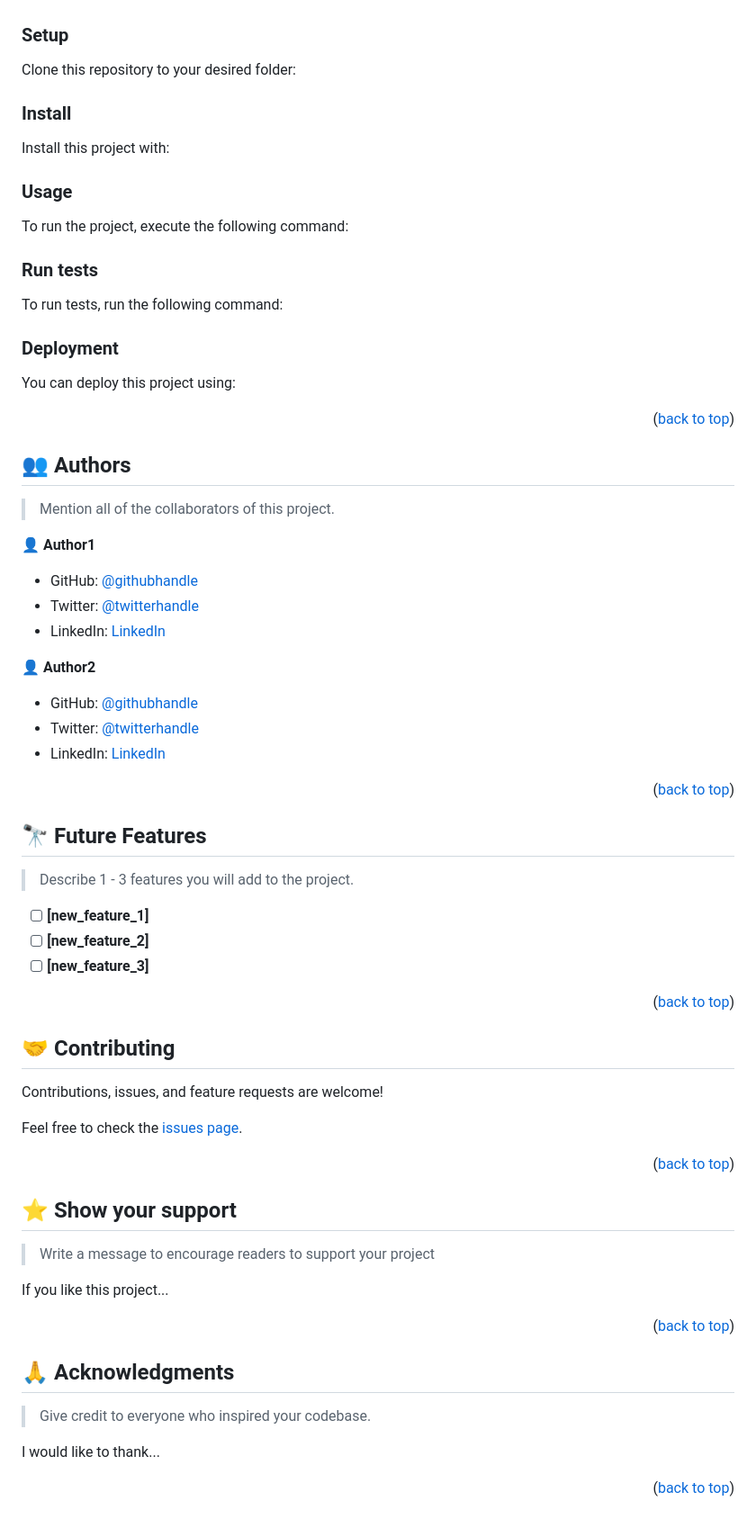
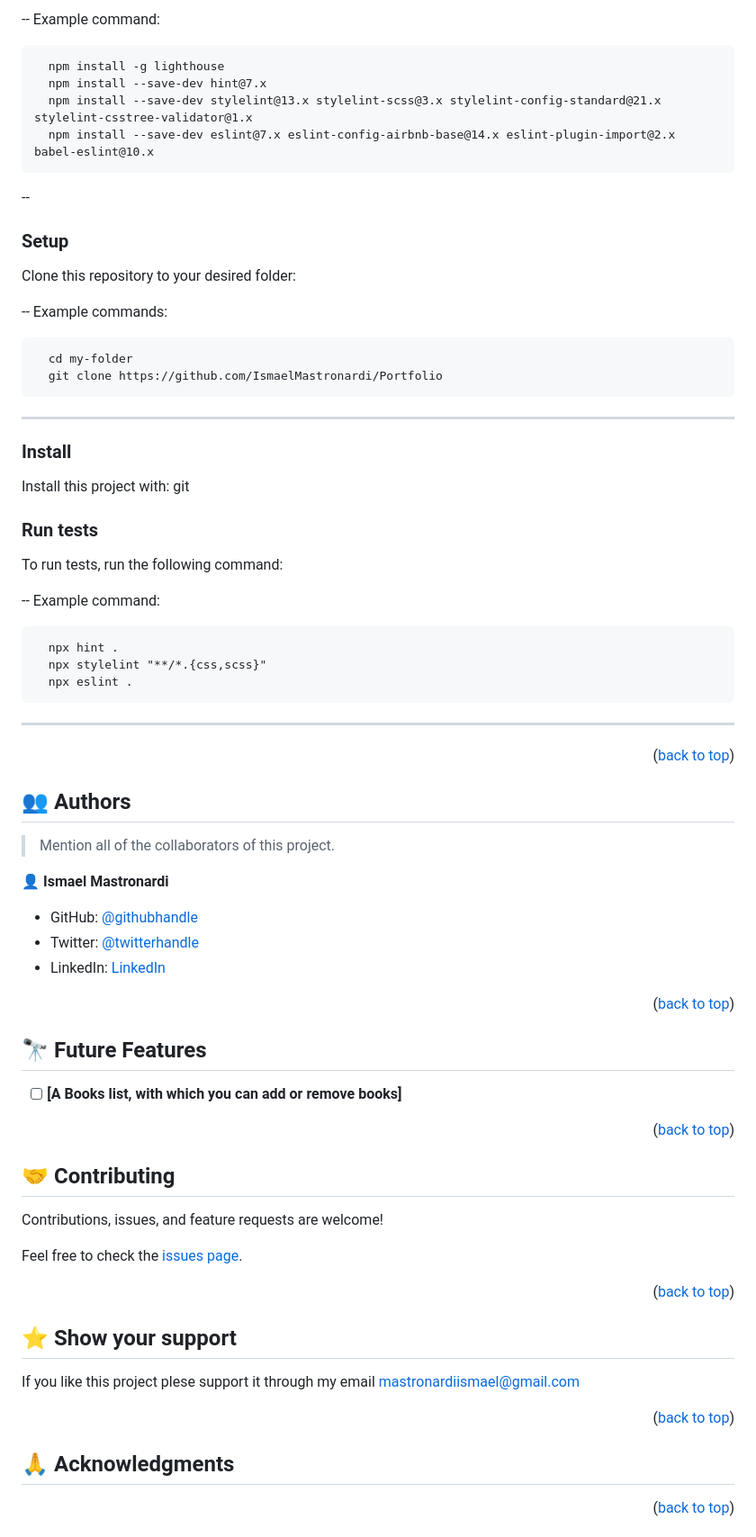
Before and after one commit to IsmaelMastronardi/awesomeBooks, a Markdown page: README.md, the part around the change printed below. Shown: that part at 90% size. GitHub-like rendering.

Commit message:
change README.file

````diff
--- a/README.md
+++ b/README.md
@@ -132,73 +84,45 @@ In order to run this project you need:
 
-<!--
+--
 Example command:
 
-```sh
- gem install rails
 ```
- -->
+  npm install -g lighthouse
+  npm install --save-dev hint@7.x
+  npm install --save-dev stylelint@13.x stylelint-scss@3.x stylelint-config-standard@21.x stylelint-csstree-validator@1.x
+  npm install --save-dev eslint@7.x eslint-config-airbnb-base@14.x eslint-plugin-import@2.x babel-eslint@10.x
+```
+ --
 
 ### Setup
 
 Clone this repository to your desired folder:
 
-<!--
+--
 Example commands:
 
-```sh
+```
   cd my-folder
-  git clone git@github.com:myaccount/my-project.git
+  git clone https://github.com/IsmaelMastronardi/Portfolio
 ```
---->
+---
 
 ### Install
 
-Install this project with:
-
-<!--
-Example command:
-
-```sh
-  cd my-project
-  gem install
-```
---->
-
-### Usage
-
-To run the project, execute the following command:
-
-<!--
-Example command:
-
-```sh
-  rails server
-```
---->
+Install this project with: git
 
 ### Run tests
 
 To run tests, run the following command:
 
-<!--
+--
 Example command:
 
-```sh
-  bin/rails test test/models/article_test.rb
 ```
---->
-
-### Deployment
-
-You can deploy this project using:
-
-<!--
-Example:
-
-```sh
-
+  npx hint .
+  npx stylelint "**/*.{css,scss}"
+  npx eslint .
 ```
- -->
+---
 
 <p align="right">(<a href="#readme-top">back to top</a>)</p>
 
@@ -208,17 +132,11 @@ Example:
 
 > Mention all of the collaborators of this project.
 
-👤 **Author1**
+👤 **Ismael Mastronardi**
 
-- GitHub: [@githubhandle](https://github.com/githubhandle)
-- Twitter: [@twitterhandle](https://twitter.com/twitterhandle)
-- LinkedIn: [LinkedIn](https://linkedin.com/in/linkedinhandle)
-
-👤 **Author2**
-
-- GitHub: [@githubhandle](https://github.com/githubhandle)
-- Twitter: [@twitterhandle](https://twitter.com/twitterhandle)
-- LinkedIn: [LinkedIn](https://linkedin.com/in/linkedinhandle)
+- GitHub: [@githubhandle](https://github.com/IsmaelMastronardi)
+- Twitter: [@twitterhandle](https://twitter.com/IsmaMastronardi)
+- LinkedIn: [LinkedIn](https://www.linkedin.com/in/ismael-mastronardi-361873271/)
 
 <p align="right">(<a href="#readme-top">back to top</a>)</p>
 
@@ -226,12 +144,7 @@ Example:
 
 ## 🔭 Future Features <a name="future-features"></a>
 
-> Describe 1 - 3 features you will add to the project.
-
-- [ ] **[new_feature_1]**
-- [ ] **[new_feature_2]**
-- [ ] **[new_feature_3]**
-
+- [ ] **[A Books list, with which you can add or remove books]**
 <p align="right">(<a href="#readme-top">back to top</a>)</p>
 
 <!-- CONTRIBUTING -->
@@ -248,9 +161,7 @@ Feel free to check the [issues page](../../issues/).
 
 ## ⭐️ Show your support <a name="support"></a>
 
-> Write a message to encourage readers to support your project
-
-If you like this project...
+If you like this project plese support it through my email mastronardiismael@gmail.com
 
 <p align="right">(<a href="#readme-top">back to top</a>)</p>
 
@@ -258,10 +169,6 @@ If you like this project...
 
 ## 🙏 Acknowledgments <a name="acknowledgements"></a>
 
-> Give credit to everyone who inspired your codebase.
-
-I would like to thank...
-
 <p align="right">(<a href="#readme-top">back to top</a>)</p>
 
 <!-- FAQ (optional) -->
````
Also changed, not shown: other parts of README.md (+8 -73 lines).
